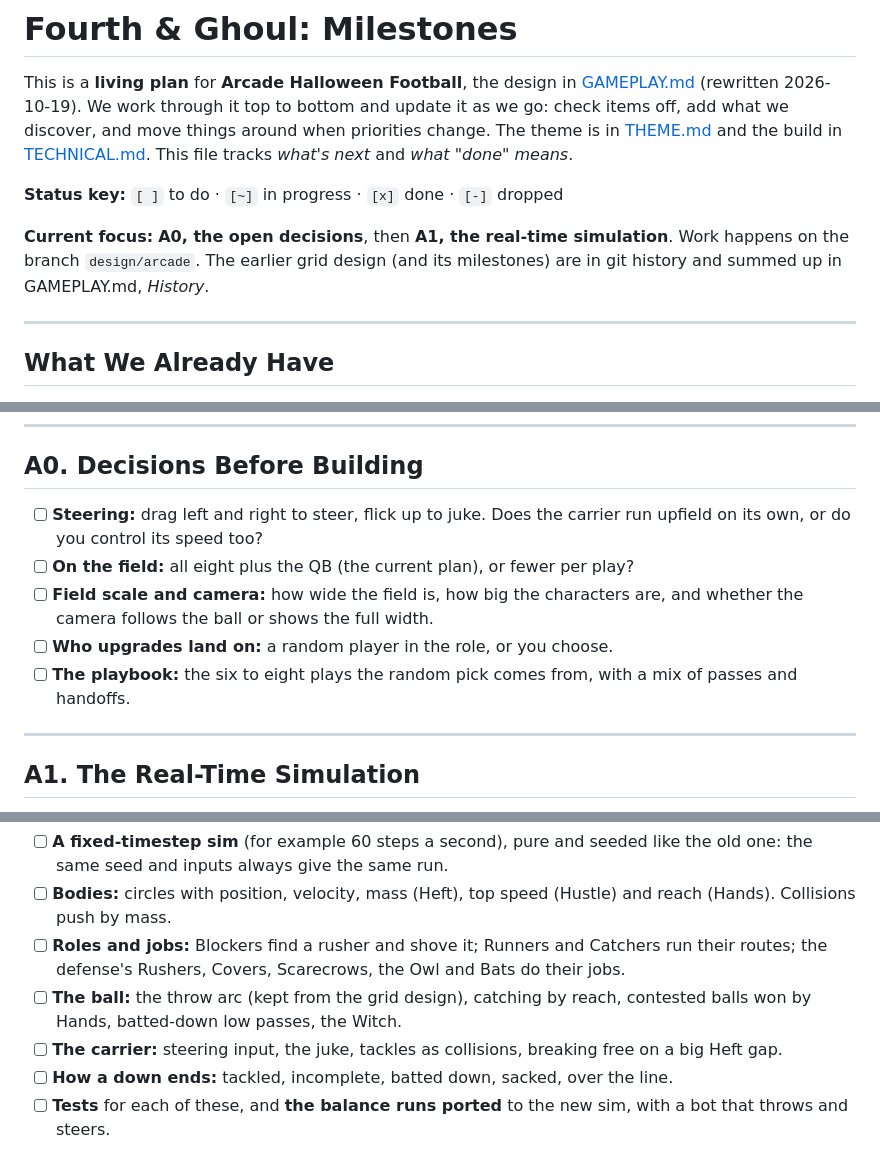
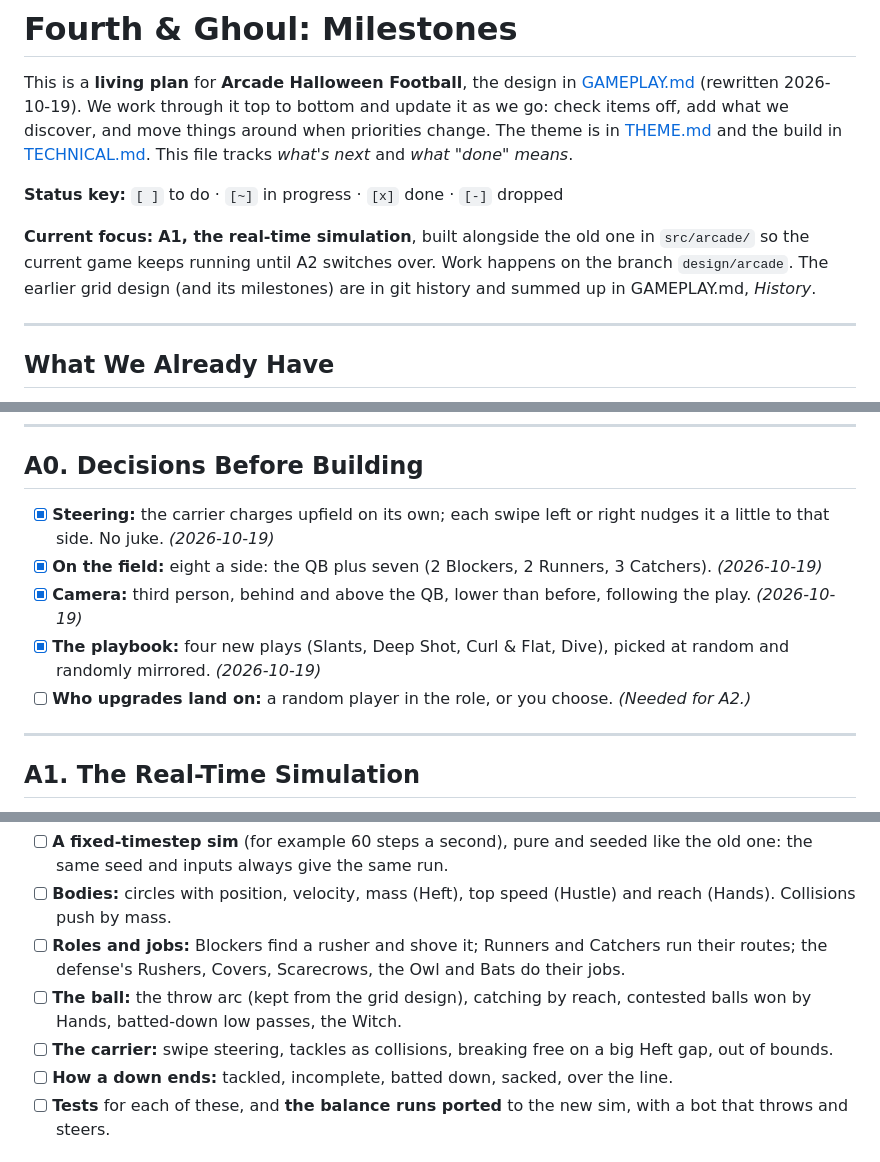
Before and after one commit to esrauch/vox, a Markdown page: MILESTONES.md, 3 parts joined by grey strips. Rendered like a GitHub page.

```diff
--- a/MILESTONES.md
+++ b/MILESTONES.md
@@ -4,7 +4,7 @@ This is a **living plan** for **Arcade Halloween Football**, the design in [GAME
 
 **Status key:** `[ ]` to do · `[~]` in progress · `[x]` done · `[-]` dropped
 
-**Current focus:** **A0, the open decisions**, then **A1, the real-time simulation**. Work happens on the branch `design/arcade`. The earlier grid design (and its milestones) are in git history and summed up in GAMEPLAY.md, *History*.
+**Current focus:** **A1, the real-time simulation**, built alongside the old one in `src/arcade/` so the current game keeps running until A2 switches over. Work happens on the branch `design/arcade`. The earlier grid design (and its milestones) are in git history and summed up in GAMEPLAY.md, *History*.
 
 ---
 
@@ -26,11 +26,11 @@ What goes: the grid and the beat-locked tick, play cards and the hand, the dice
 
 ## A0. Decisions Before Building
 
-- [ ] **Steering:** drag left and right to steer, flick up to juke. Does the carrier run upfield on its own, or do you control its speed too?
-- [ ] **On the field:** all eight plus the QB (the current plan), or fewer per play?
-- [ ] **Field scale and camera:** how wide the field is, how big the characters are, and whether the camera follows the ball or shows the full width.
-- [ ] **Who upgrades land on:** a random player in the role, or you choose.
-- [ ] **The playbook:** the six to eight plays the random pick comes from, with a mix of passes and handoffs.
+- [x] **Steering:** the carrier charges upfield on its own; each swipe left or right nudges it a little to that side. No juke. *(2026-10-19)*
+- [x] **On the field:** eight a side: the QB plus seven (2 Blockers, 2 Runners, 3 Catchers). *(2026-10-19)*
+- [x] **Camera:** third person, behind and above the QB, lower than before, following the play. *(2026-10-19)*
+- [x] **The playbook:** four new plays (Slants, Deep Shot, Curl & Flat, Dive), picked at random and randomly mirrored. *(2026-10-19)*
+- [ ] **Who upgrades land on:** a random player in the role, or you choose. *(Needed for A2.)*
 
 ---
 
@@ -42,7 +42,7 @@ What goes: the grid and the beat-locked tick, play cards and the hand, the dice
 - [ ] **Bodies:** circles with position, velocity, mass (Heft), top speed (Hustle) and reach (Hands). Collisions push by mass.
 - [ ] **Roles and jobs:** Blockers find a rusher and shove it; Runners and Catchers run their routes; the defense's Rushers, Covers, Scarecrows, the Owl and Bats do their jobs.
 - [ ] **The ball:** the throw arc (kept from the grid design), catching by reach, contested balls won by Hands, batted-down low passes, the Witch.
-- [ ] **The carrier:** steering input, the juke, tackles as collisions, breaking free on a big Heft gap.
+- [ ] **The carrier:** swipe steering, tackles as collisions, breaking free on a big Heft gap, out of bounds.
 - [ ] **How a down ends:** tackled, incomplete, batted down, sacked, over the line.
 - [ ] **Tests** for each of these, and **the balance runs ported** to the new sim, with a bot that throws and steers.
 
```
Also changed, not shown: GAMEPLAY.md (+24 -17 lines).
